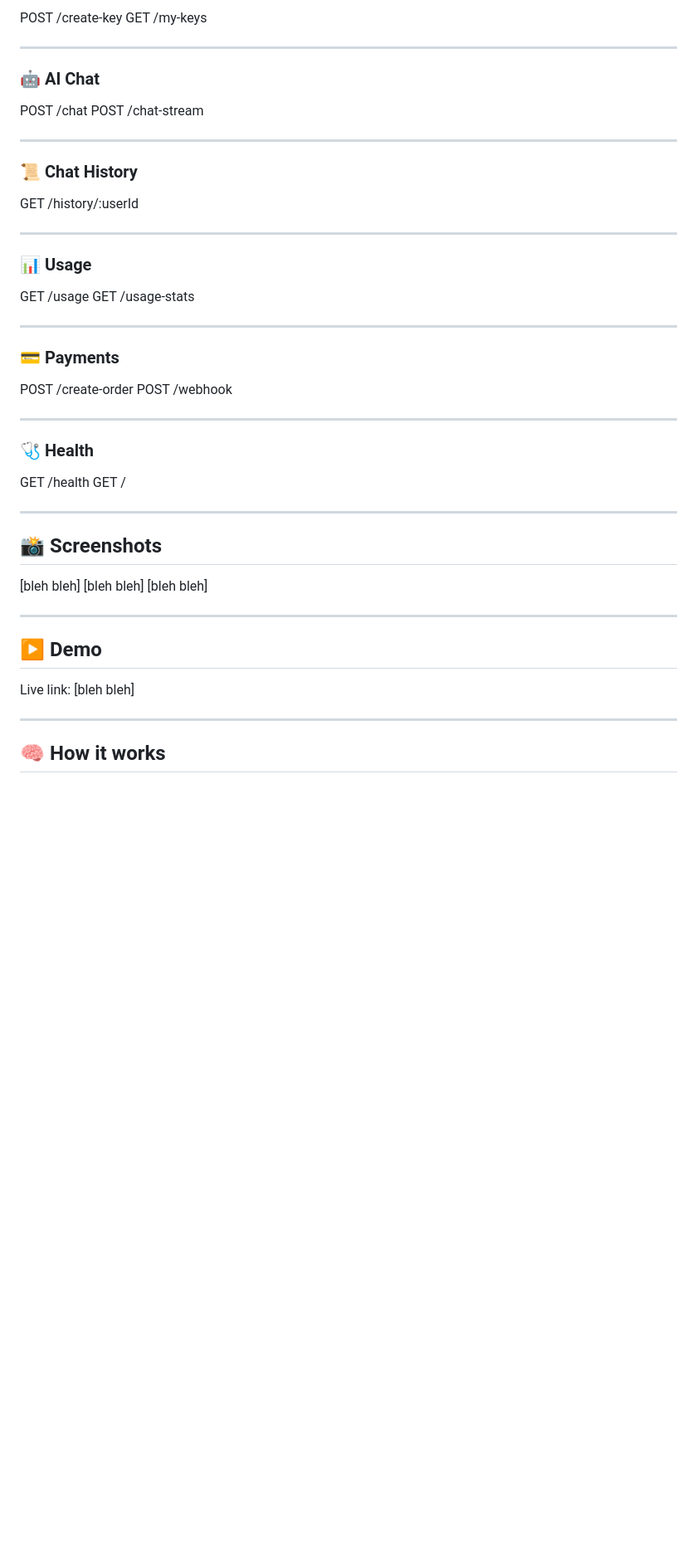
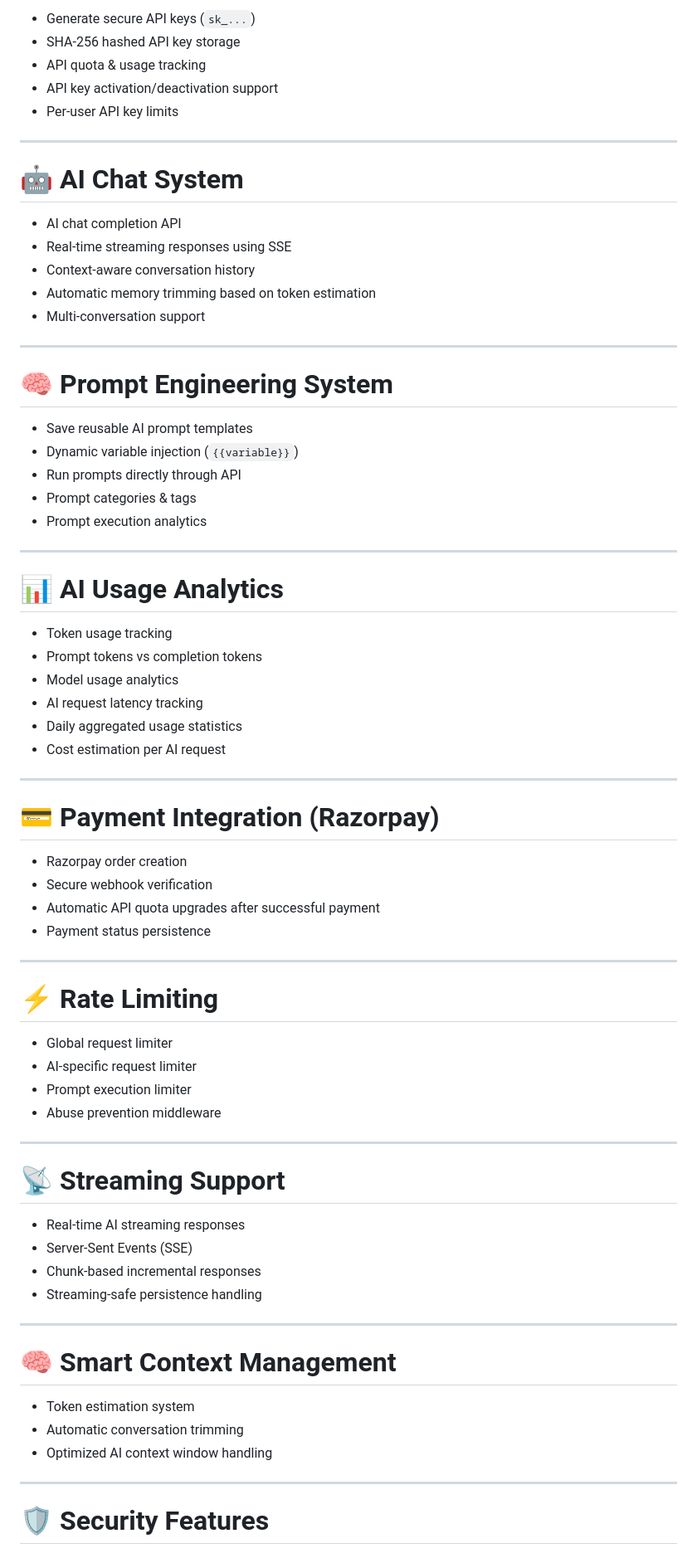
Before and after one commit to kingdeepanshu/Ai-Powered-Chatbot, a Markdown page: readme.md, the part around one of its changes. Shown at 83% size. GitHub-like rendering; blank space fills up the shorter version.

```diff
--- a/readme.md
+++ b/readme.md
@@ -81,56 +39,77 @@ POST /login
 
-POST /create-key
-GET /my-keys
+* Generate secure API keys (`sk_...`)
+* SHA-256 hashed API key storage
+* API quota & usage tracking
+* API key activation/deactivation support
+* Per-user API key limits
 
 ---
 
-### 🤖 AI Chat
+# 🤖 AI Chat System
 
-POST /chat
-POST /chat-stream
+* AI chat completion API
+* Real-time streaming responses using SSE
+* Context-aware conversation history
+* Automatic memory trimming based on token estimation
+* Multi-conversation support
 
 ---
 
-### 📜 Chat History
+# 🧠 Prompt Engineering System
 
-GET /history/:userId
+* Save reusable AI prompt templates
+* Dynamic variable injection (`{{variable}}`)
+* Run prompts directly through API
+* Prompt categories & tags
+* Prompt execution analytics
 
 ---
 
-### 📊 Usage
+# 📊 AI Usage Analytics
 
-GET /usage
-GET /usage-stats
+* Token usage tracking
+* Prompt tokens vs completion tokens
+* Model usage analytics
+* AI request latency tracking
+* Daily aggregated usage statistics
+* Cost estimation per AI request
 
 ---
 
-### 💳 Payments
+# 💳 Payment Integration (Razorpay)
 
-POST /create-order
-POST /webhook
+* Razorpay order creation
+* Secure webhook verification
+* Automatic API quota upgrades after successful payment
+* Payment status persistence
 
 ---
 
-### 🩺 Health
+# ⚡ Rate Limiting
 
-GET /health
-GET /
+* Global request limiter
+* AI-specific request limiter
+* Prompt execution limiter
+* Abuse prevention middleware
 
 ---
 
-## 📸 Screenshots
+# 📡 Streaming Support
 
-[bleh bleh]
-[bleh bleh]
-[bleh bleh]
+* Real-time AI streaming responses
+* Server-Sent Events (SSE)
+* Chunk-based incremental responses
+* Streaming-safe persistence handling
 
 ---
 
-## ▶️ Demo
+# 🧠 Smart Context Management
 
-Live link: [bleh bleh]
+* Token estimation system
+* Automatic conversation trimming
+* Optimized AI context window handling
 
 ---
 
-## 🧠 How it works
+# 🛡️ Security Features
 
```
Also changed, not shown: other parts of readme.md (+279 -113 lines).
